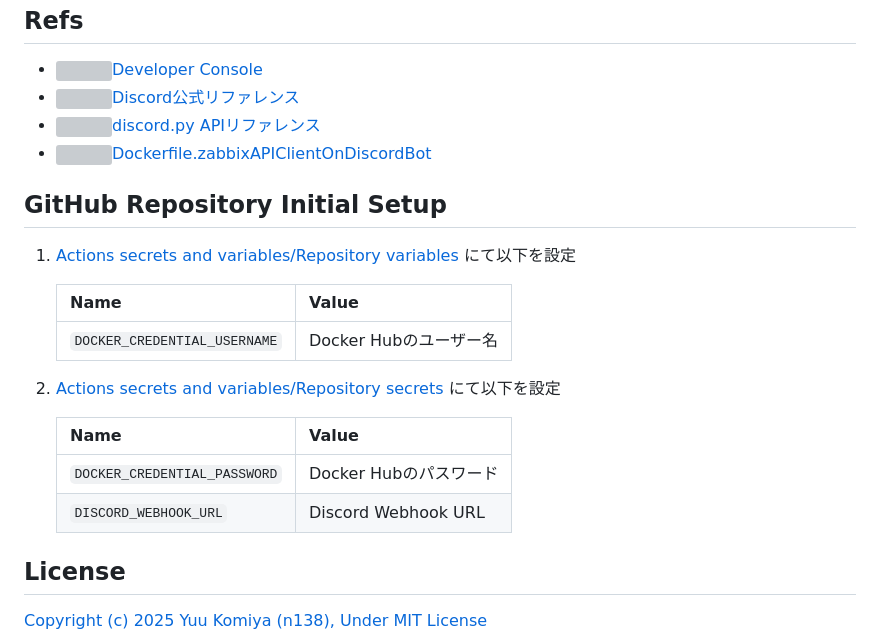
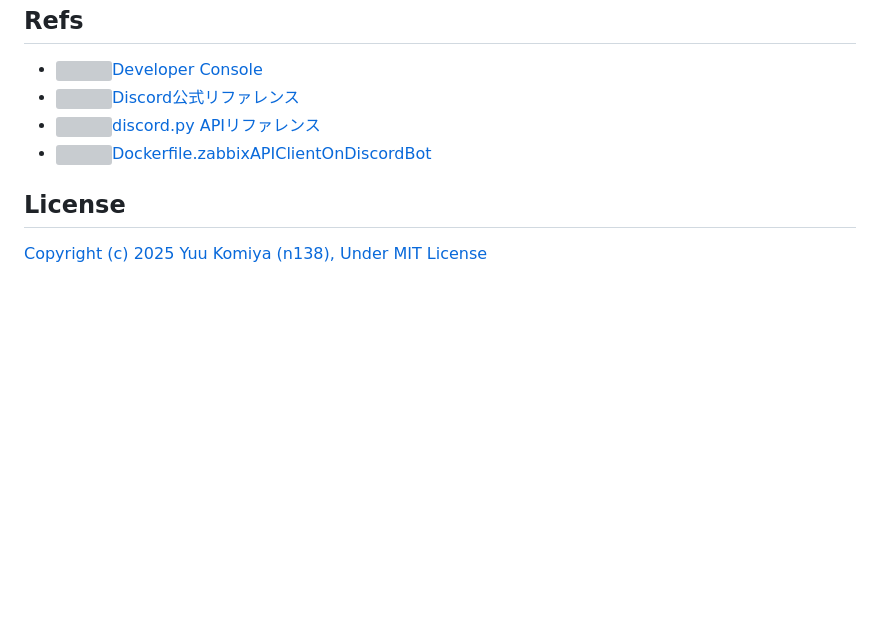
Before and after one commit to n138-kz/Dockerfile.zabbixAPIClientOnDiscordBot, a Markdown page: .github/README.md, the part around the change. Rendered like a GitHub page; blank space fills up the shorter version; grey boxes are pictures that could not be loaded.

Commit message:
Remove "GitHub Repository Initial Setup"

```diff
--- a/.github/README.md
+++ b/.github/README.md
@@ -46,21 +46,6 @@
 - [![](https://www.google.com/s2/favicons?size=64&domain=https://discord.com)discord.py APIリファレンス](https://discordpy.readthedocs.io/ja/latest/api.html)
 - [![](https://www.google.com/s2/favicons?size=64&domain=https://github.com)Dockerfile.zabbixAPIClientOnDiscordBot](https://github.com/n138-kz/Dockerfile.zabbixAPIClientOnDiscordBot/)
 
-## GitHub Repository Initial Setup
-
-1. [Actions secrets and variables/Repository variables](https://github.com/n138-kz/Dockerfile.zabbixAPIClientOnDiscordBot/settings/variables/actions) にて以下を設定
-
-    | Name | Value |
-    |:-|:-|
-    | `DOCKER_CREDENTIAL_USERNAME` | Docker Hubのユーザー名 |
-
-1. [Actions secrets and variables/Repository secrets](https://github.com/n138-kz/Dockerfile.zabbixAPIClientOnDiscordBot/settings/secrets/actions) にて以下を設定
-
-    | Name | Value |
-    |:-|:-|
-    | `DOCKER_CREDENTIAL_PASSWORD` | Docker Hubのパスワード |
-    | `DISCORD_WEBHOOK_URL` | Discord Webhook URL |
-
 ## License
 
 [Copyright (c) 2025 Yuu Komiya (n138), Under MIT License](LICENSE)
```
